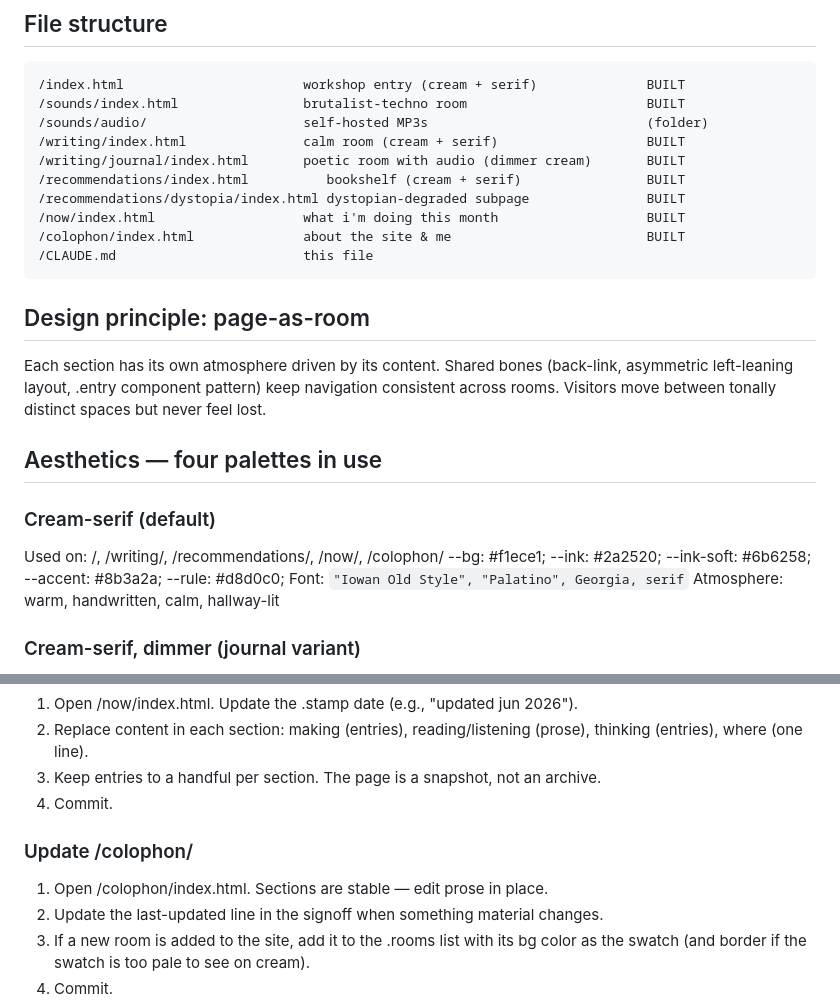
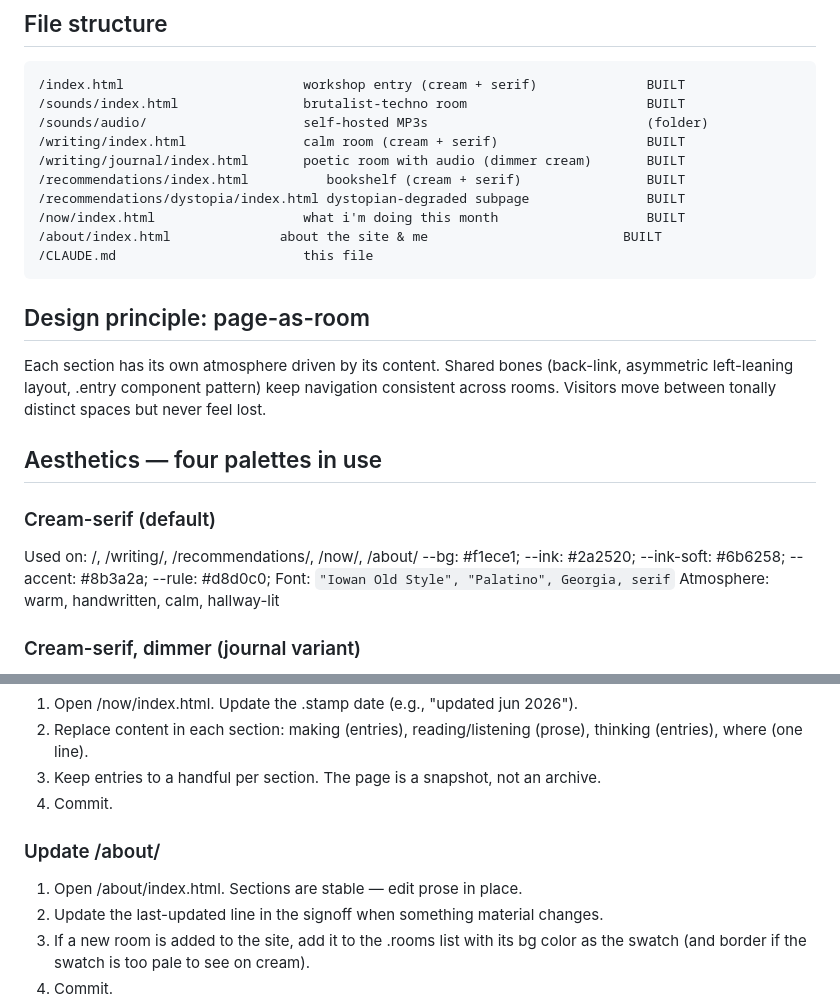
Before and after one commit to jonahsworkshop/jonahsworkshop.github.io, a Markdown page: CLAUDE.md, 2 parts joined by grey strips. Drawn GitHub-style.

Commit message:
Rename colophon to about in CLAUDE.md

```diff
--- a/CLAUDE.md
+++ b/CLAUDE.md
@@ -25,7 +25,7 @@ pattern introduced. Never let it drift.**
     /recommendations/index.html          bookshelf (cream + serif)                BUILT
     /recommendations/dystopia/index.html dystopian-degraded subpage               BUILT
     /now/index.html                   what i'm doing this month                   BUILT
-    /colophon/index.html              about the site & me                         BUILT
+    /about/index.html              about the site & me                         BUILT
     /CLAUDE.md                        this file
 
 ## Design principle: page-as-room
@@ -37,7 +37,7 @@ spaces but never feel lost.
 ## Aesthetics — four palettes in use
 
 ### Cream-serif (default)
-Used on: /, /writing/, /recommendations/, /now/, /colophon/
+Used on: /, /writing/, /recommendations/, /now/, /about/
 --bg: #f1ece1;    --ink: #2a2520;    --ink-soft: #6b6258;
 --accent: #8b3a2a;    --rule: #d8d0c0;
 Font: `"Iowan Old Style", "Palatino", Georgia, serif`
@@ -189,8 +189,8 @@ never touch the JS.
 3. Keep entries to a handful per section. The page is a snapshot, not an archive.
 4. Commit.
 
-### Update /colophon/
-1. Open /colophon/index.html. Sections are stable — edit prose in place.
+### Update /about/
+1. Open /about/index.html. Sections are stable — edit prose in place.
 2. Update the last-updated line in the signoff when something material changes.
 3. If a new room is added to the site, add it to the .rooms list with its bg
    color as the swatch (and border if the swatch is too pale to see on cream).
```
